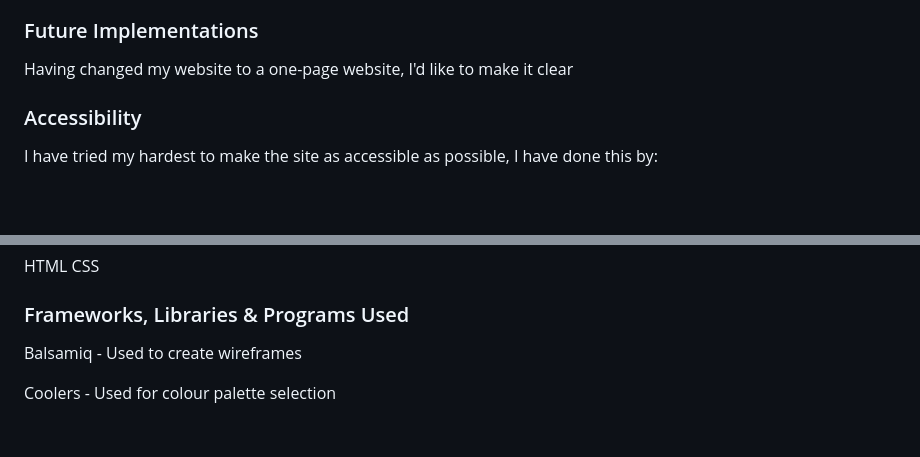
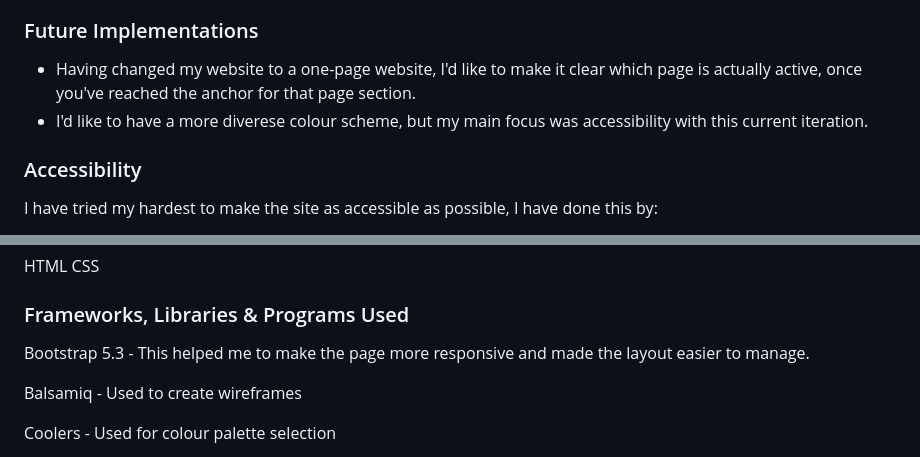
Before and after one commit to JayScarrott/mr-johnson, a Markdown page: readme.md, 2 parts joined by grey strips. Rendered like a GitHub page; blank space fills up the shorter version.

```diff
--- a/readme.md
+++ b/readme.md
@@ -89,7 +89,8 @@ Being a website for a band, most of the imagery will be either shots of the band
 
 ### Future Implementations
 
-Having changed my website to a one-page website, I'd like to make it clear
+* Having changed my website to a one-page website, I'd like to make it clear which page is actually active, once you've reached the anchor for that page section.
+* I'd like to have a more diverese colour scheme, but my main focus was accessibility with this current iteration.
 
 ### Accessibility
 
@@ -107,6 +108,8 @@ HTML
 CSS
 
 ### Frameworks, Libraries & Programs Used
+
+Bootstrap 5.3 - This helped me to make the page more responsive and made the layout easier to manage.
 
 Balsamiq - Used to create wireframes
 
```
